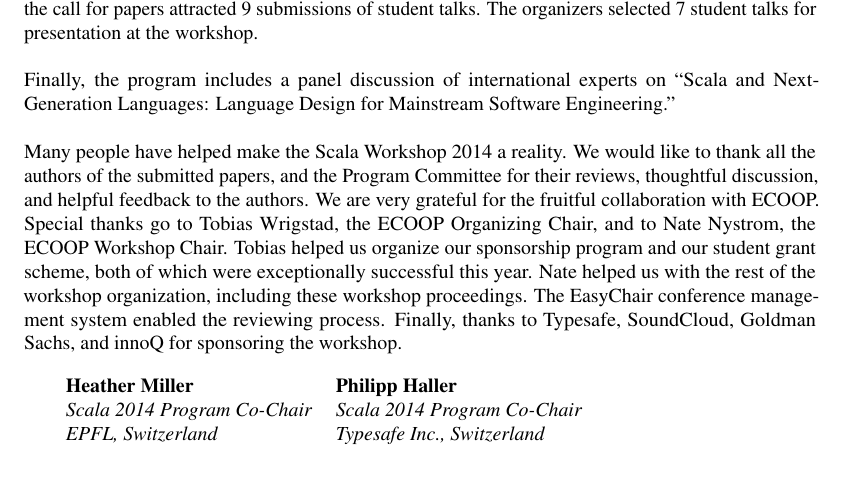
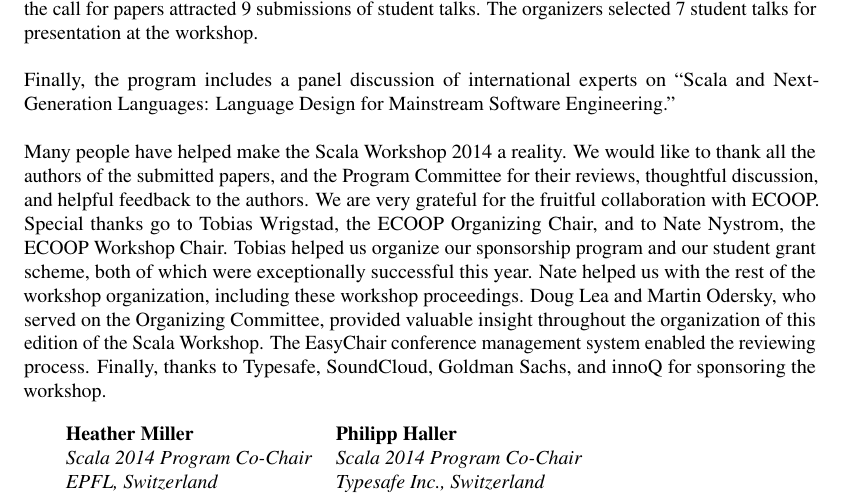
Before and after one commit to heathermiller/wwwscala14, a LaTeX book (proceedings/foreword.tex): part of the page, cut so that both start at the same text, the shorter picture padded with empty space. Compiled offline with pdfLaTeX.

Commit message:
Ack organizing committee

```diff
--- a/proceedings/foreword.tex
+++ b/proceedings/foreword.tex
@@ -101,8 +101,10 @@
 ECOOP Workshop Chair. Tobias helped us organize our sponsorship program and
 our student grant scheme, both of which were exceptionally successful this
 year. Nate helped us with the rest of the workshop organization, including
-these workshop proceedings. The EasyChair conference management system enabled
-the reviewing  process. Finally, thanks to Typesafe, SoundCloud, Goldman
+these workshop proceedings. Doug Lea and Martin Odersky, who served on the
+Organizing Committee, provided valuable insight throughout the organization
+of this edition of the Scala Workshop. The EasyChair conference management system
+enabled the reviewing  process. Finally, thanks to Typesafe, SoundCloud, Goldman
 Sachs, and innoQ for sponsoring the workshop.
 \\
 
```
